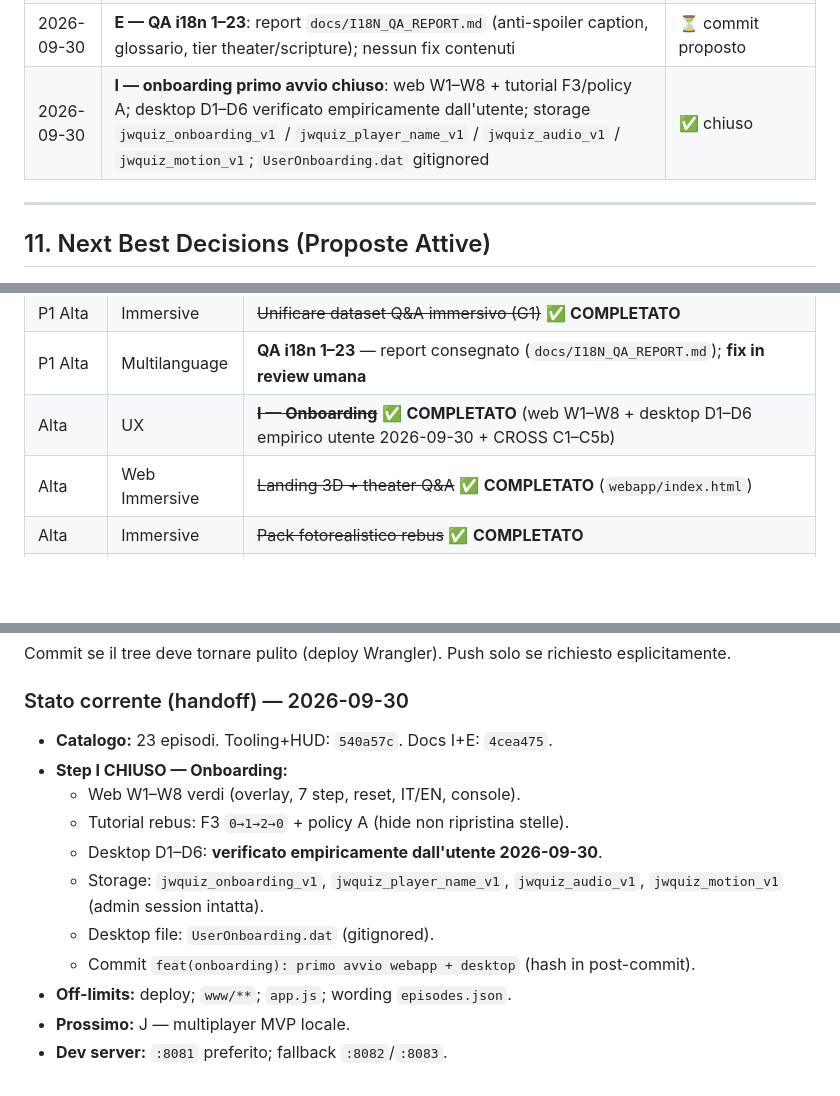
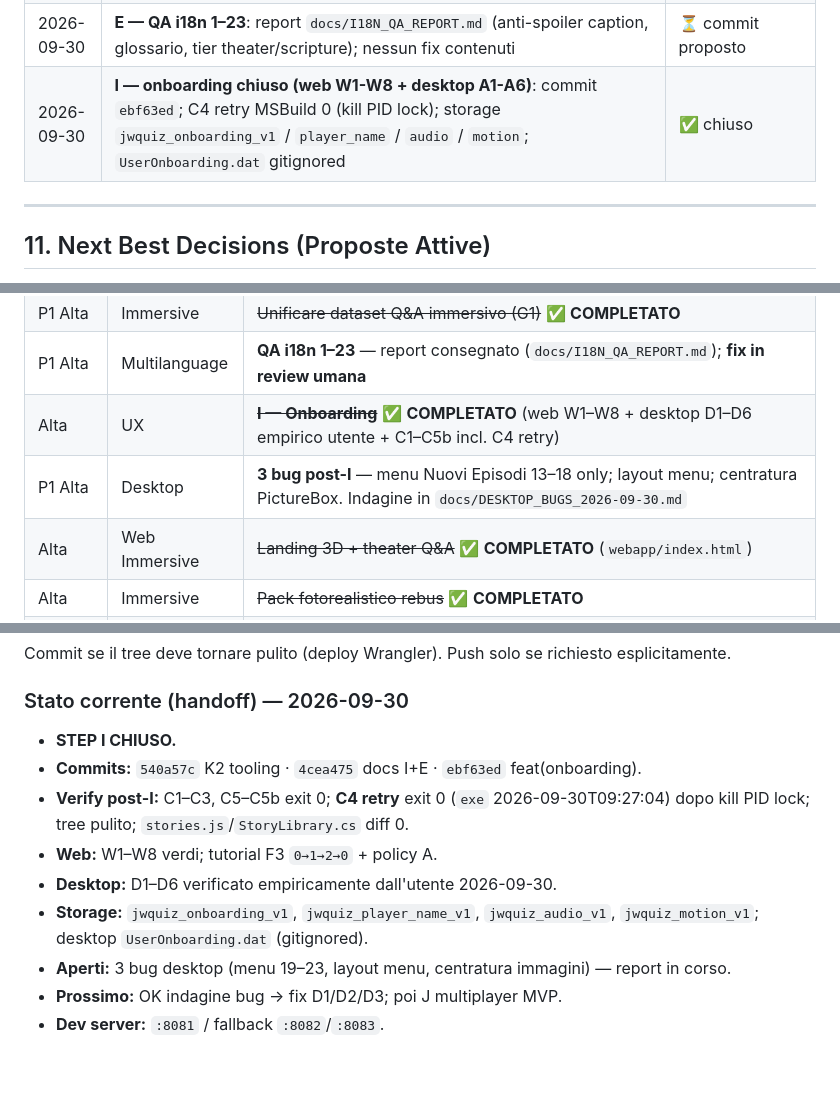
Before and after one commit to Pesach85/Jw_Quiz_Development, a Markdown page: .github/KB.md, 3 parts joined by grey strips. Rendered like a GitHub page; blank space fills up the shorter version.

Commit message:
kb: onboarding I chiuso (web+desktop verificati + C4 retry)
Co-authored-by: Cursor <cursoragent@cursor.com>

```diff
--- a/.github/KB.md
+++ b/.github/KB.md
@@ -380,7 +380,7 @@ Esempi di chiavi PNG particolarmente espressive per storie bibliche:
 | 2026-09-29 | **K2 — merge episodi 19–23 in catalogo**: Babel, Daniele, Saul→Paolo, Gerico, Marta/Maria; citazioni approvate (ref+parafrasi); DECOR 19–23; validator/generator → 23; parity OK (warn Ep10 hint=hidden[1] accettato) | ⏳ commit proposto |
 | 2026-09-30 | **A — KB gotcha `:8082`**: port conflict `:8081` → fallback documentato MIME `text/javascript` | ⏳ commit proposto |
 | 2026-09-30 | **E — QA i18n 1–23**: report `docs/I18N_QA_REPORT.md` (anti-spoiler caption, glossario, tier theater/scripture); nessun fix contenuti | ⏳ commit proposto |
-| 2026-09-30 | **I — onboarding primo avvio chiuso**: web W1–W8 + tutorial F3/policy A; desktop D1–D6 verificato empiricamente dall'utente; storage `jwquiz_onboarding_v1` / `jwquiz_player_name_v1` / `jwquiz_audio_v1` / `jwquiz_motion_v1`; `UserOnboarding.dat` gitignored | ✅ chiuso |
+| 2026-09-30 | **I — onboarding chiuso (web W1-W8 + desktop A1-A6)**: commit `ebf63ed`; C4 retry MSBuild 0 (kill PID lock); storage `jwquiz_onboarding_v1` / `player_name` / `audio` / `motion`; `UserOnboarding.dat` gitignored | ✅ chiuso |
 ---
 
 ## 11. Next Best Decisions (Proposte Attive)
@@ -398,7 +398,8 @@ Aggiornare questa sezione ad ogni sessione di lavoro.
 | P1 Alta | Design | **Classic flat — keep (M)** — `docs/CLASSIC_REBUS_DEPRECATION.md`. Nessun tocco `app.js` |
 | P1 Alta | Immersive | ~~Unificare dataset Q&A immersivo (G1)~~ ✅ **COMPLETATO** |
 | P1 Alta | Multilanguage | **QA i18n 1–23** — report consegnato (`docs/I18N_QA_REPORT.md`); **fix in review umana** |
-| Alta | UX | ~~**I — Onboarding**~~ ✅ **COMPLETATO** (web W1–W8 + desktop D1–D6 empirico utente 2026-09-30 + CROSS C1–C5b) |
+| Alta | UX | ~~**I — Onboarding**~~ ✅ **COMPLETATO** (web W1–W8 + desktop D1–D6 empirico utente + C1–C5b incl. C4 retry) |
+| P1 Alta | Desktop | **3 bug post-I** — menu Nuovi Episodi 13–18 only; layout menu; centratura PictureBox. Indagine in `docs/DESKTOP_BUGS_2026-09-30.md` |
 | Alta | Web Immersive | ~~Landing 3D + theater Q&A~~ ✅ **COMPLETATO** (`webapp/index.html`) |
 | Alta | Immersive | ~~Pack fotorealistico rebus~~ ✅ **COMPLETATO** |
 | Alta | Docs | ~~Unificare documentazione human/agent + pipeline sync~~ ✅ **COMPLETATO** |
@@ -665,14 +666,12 @@ Commit se il tree deve tornare pulito (deploy Wrangler). Push solo se richiesto
 
 ### Stato corrente (handoff) — 2026-09-30
 
-- **Catalogo:** 23 episodi. Tooling+HUD: `540a57c`. Docs I+E: `4cea475`.
-- **Step I CHIUSO — Onboarding:**
-  - Web W1–W8 verdi (overlay, 7 step, reset, IT/EN, console).
-  - Tutorial rebus: F3 `0→1→2→0` + policy A (hide non ripristina stelle).
-  - Desktop D1–D6: **verificato empiricamente dall'utente 2026-09-30**.
-  - Storage: `jwquiz_onboarding_v1`, `jwquiz_player_name_v1`, `jwquiz_audio_v1`, `jwquiz_motion_v1` (admin session intatta).
-  - Desktop file: `UserOnboarding.dat` (gitignored).
-  - Commit `feat(onboarding): primo avvio webapp + desktop` (hash in post-commit).
-- **Off-limits:** deploy; `www/**`; `app.js`; wording `episodes.json`.
-- **Prossimo:** J — multiplayer MVP locale.
-- **Dev server:** `:8081` preferito; fallback `:8082`/`:8083`.
+- **STEP I CHIUSO.**
+- **Commits:** `540a57c` K2 tooling · `4cea475` docs I+E · `ebf63ed` feat(onboarding).
+- **Verify post-I:** C1–C3, C5–C5b exit 0; **C4 retry** exit 0 (`exe` 2026-09-30T09:27:04) dopo kill PID lock; tree pulito; `stories.js`/`StoryLibrary.cs` diff 0.
+- **Web:** W1–W8 verdi; tutorial F3 `0→1→2→0` + policy A.
+- **Desktop:** D1–D6 verificato empiricamente dall'utente 2026-09-30.
+- **Storage:** `jwquiz_onboarding_v1`, `jwquiz_player_name_v1`, `jwquiz_audio_v1`, `jwquiz_motion_v1`; desktop `UserOnboarding.dat` (gitignored).
+- **Aperti:** 3 bug desktop (menu 19–23, layout menu, centratura immagini) — report in corso.
+- **Prossimo:** OK indagine bug → fix D1/D2/D3; poi J multiplayer MVP.
+- **Dev server:** `:8081` / fallback `:8082`/`:8083`.
```
